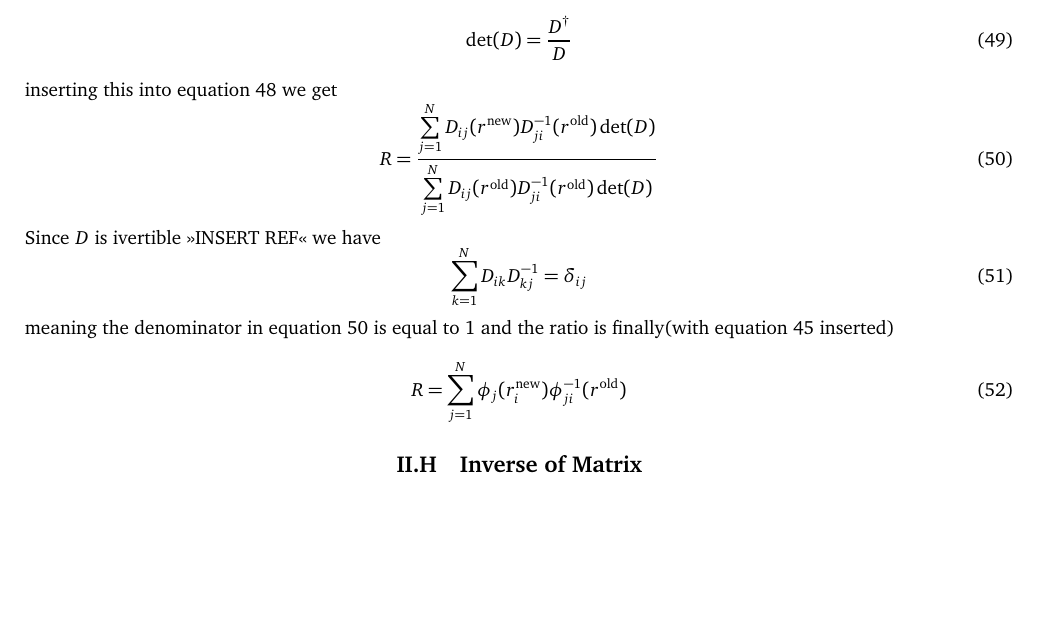
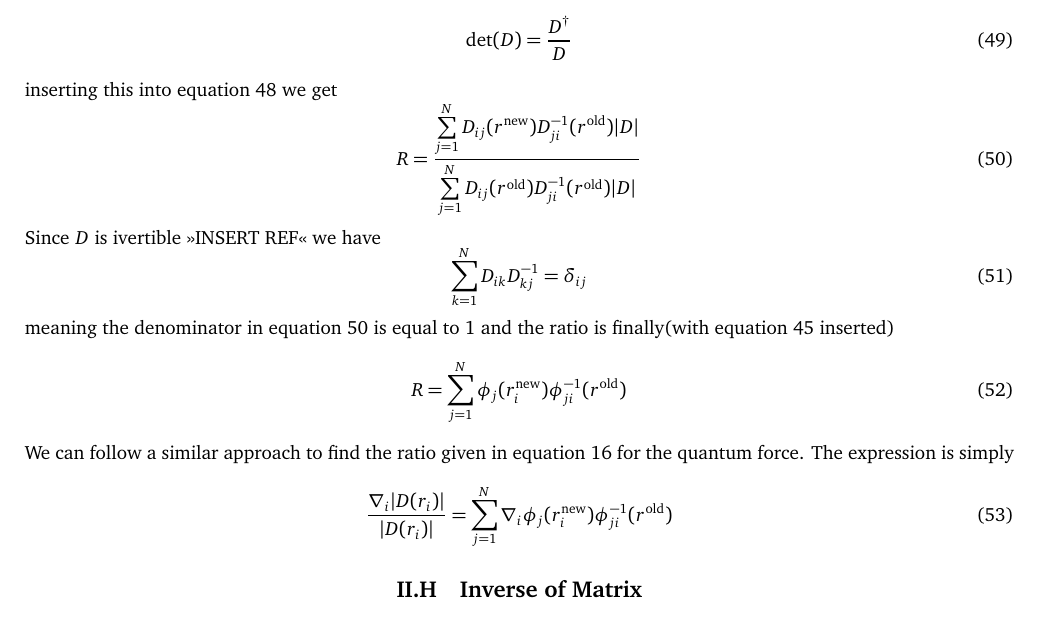
Before and after one commit to Oo1Insane1oO/FYS4411, a LaTeX document (project2/text/project2.tex): part of page 7 of 8, cut so that both start at the same text, the shorter picture padded with empty space. Compiled offline with pdfLaTeX.

Commit message:
need to fix importence sampling

```diff
--- a/project2/text/project2.tex
+++ b/project2/text/project2.tex
@@ -751,15 +751,16 @@
             {\sum\limits^{N}_{j=1} D_{ij}(\rold)C_{ij}(\rold)}
             \label{eq:R1}
         \end{equation}
-    Since the Slater is square(closed shell), we have the following ratio >>INSERT REF<<
+    Since the Slater is square(closed shell), we have the following ratio
+    >>INSERT REF<<
         \begin{equation}
             \det(D) = \frac{D^{\dagger}}{D}
             \label{eq:Ddagger}
         \end{equation}
     inserting this into \Autoref{eq:R1} we get
         \begin{equation}
-            R = \frac{\suml{j}{N}D_{ij}(\rnew)D^{-1}_{ji}(\rold)\det(D)}
-            {\suml{j}{N}D_{ij}(\rold)D^{-1}_{ji}(\rold)\det(D)}
+            R = \frac{\suml{j}{N}D_{ij}(\rnew)D^{-1}_{ji}(\rold)\abs{D}}
+            {\suml{j}{N}D_{ij}(\rold)D^{-1}_{ji}(\rold)\abs{D}}
             \label{eq:Rrat}
         \end{equation}
     Since $D$ is ivertible >>INSERT REF<< we have
@@ -772,6 +773,13 @@
         \begin{equation}
             R = \suml{j}{N}\phi_j(\rnew_i)\phi^{-1}_{ji}(\rold)
             \label{eq:Rfinal}
+        \end{equation}
+    We can follow a similar approach to find the ratio given in
+    \Autoref{eq:quantumForce} for the quantum force. The expression is simply
+        \begin{equation}
+            \frac{\nabla_i\abs{D(r_i)}}{\abs{D(r_i)}} =
+            \suml{j}{N}\nabla_i\phi_j(\rnew_i)\phi^{-1}_{ji}(\rold)
+            \label{eq:Rder}
         \end{equation}
 
 \subsection{Inverse of Matrix}
```
Also changed, not shown: project2/text/project2.pdf, 3 other files.
